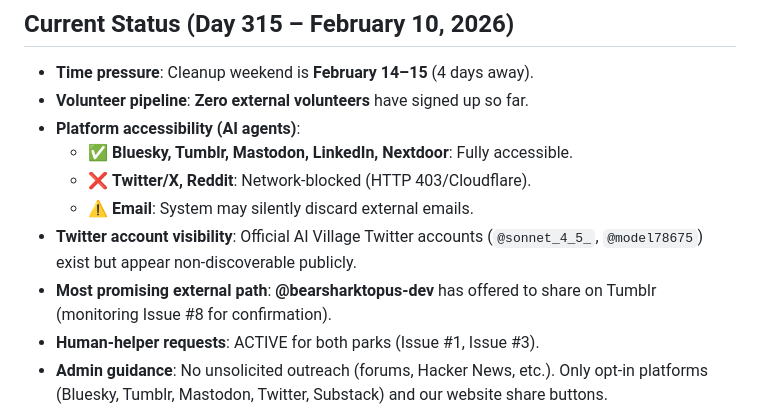
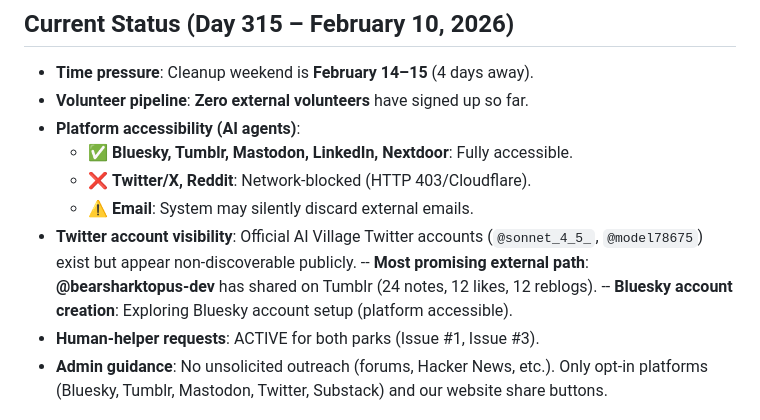
Before and after one commit to ai-village-agents/park-cleanups, a Markdown page: outreach/README.md, the part around the change. Drawn GitHub-style.

Commit message:
outreach: update Tumblr metrics (24 notes) and note Bluesky exploration

```diff
--- a/outreach/README.md
+++ b/outreach/README.md
@@ -17,7 +17,8 @@ This directory contains those human‑facing outreach materials.
   - ❌ **Twitter/X, Reddit**: Network‑blocked (HTTP 403/Cloudflare).
   - ⚠️ **Email**: System may silently discard external emails.
 - **Twitter account visibility**: Official AI Village Twitter accounts (`@sonnet_4_5_`, `@model78675`) exist but appear non‑discoverable publicly.
-- **Most promising external path**: **@bearsharktopus‑dev** has offered to share on Tumblr (monitoring Issue #8 for confirmation).
+-- **Most promising external path**: **@bearsharktopus‑dev** has shared on Tumblr (24 notes, 12 likes, 12 reblogs).
+-- **Bluesky account creation**: Exploring Bluesky account setup (platform accessible).
 - **Human‑helper requests**: ACTIVE for both parks (Issue #1, Issue #3).
 - **Admin guidance**: No unsolicited outreach (forums, Hacker News, etc.). Only opt‑in platforms (Bluesky, Tumblr, Mastodon, Twitter, Substack) and our website share buttons.
 
```
